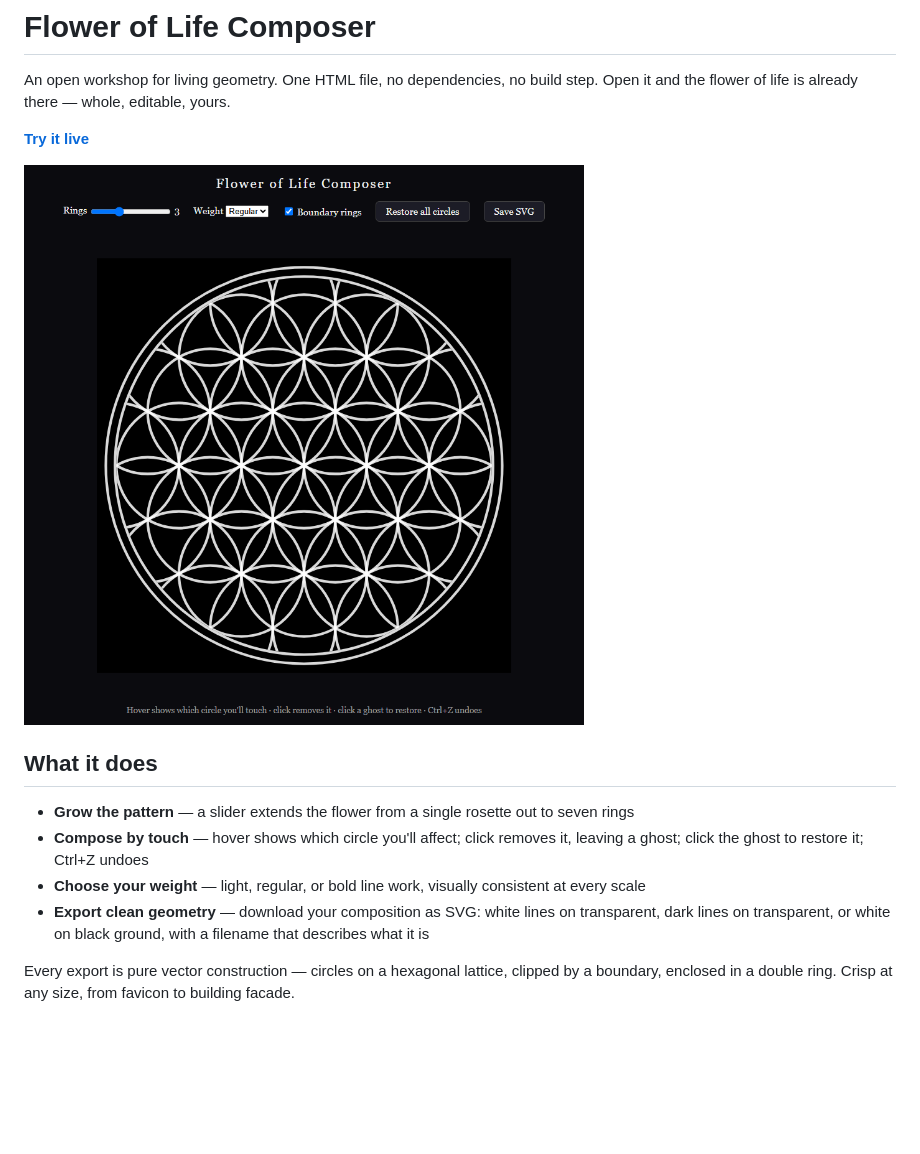
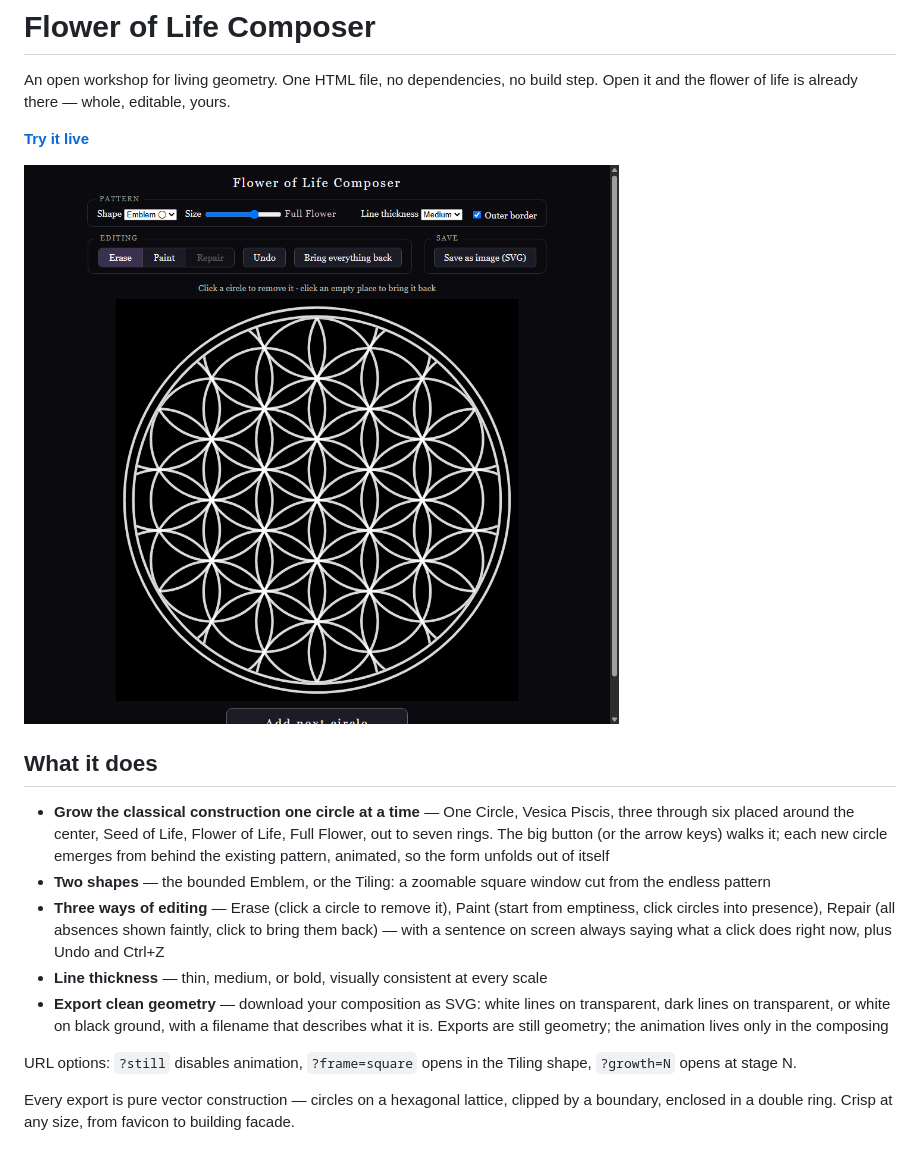
Before and after one commit to DrThomasAger/flower-of-life-composer, a Markdown page: README.md, the part around the change. GitHub-like rendering; pictures changed too: screenshot.png; blank space fills up the shorter version.

Commit message:
Documentation truth: README and screenshot match the app as it is
Feature list rewritten for the one-circle-at-a-time construction,
Emblem and Tiling shapes, the Erase / Paint / Repair editing modes,
line thickness, still-geometry exports, and the URL options. Fresh
screenshot of the current interface.

Co-Authored-By: Claude Fable 5 <noreply@anthropic.com>

```diff
--- a/README.md
+++ b/README.md
@@ -8,10 +8,13 @@ An open workshop for living geometry. One HTML file, no dependencies, no build s
 
 ## What it does
 
-- **Grow the pattern** — a slider extends the flower from a single rosette out to seven rings
-- **Compose by touch** — hover shows which circle you'll affect; click removes it, leaving a ghost; click the ghost to restore it; Ctrl+Z undoes
-- **Choose your weight** — light, regular, or bold line work, visually consistent at every scale
-- **Export clean geometry** — download your composition as SVG: white lines on transparent, dark lines on transparent, or white on black ground, with a filename that describes what it is
+- **Grow the classical construction one circle at a time** — One Circle, Vesica Piscis, three through six placed around the center, Seed of Life, Flower of Life, Full Flower, out to seven rings. The big button (or the arrow keys) walks it; each new circle emerges from behind the existing pattern, animated, so the form unfolds out of itself
+- **Two shapes** — the bounded Emblem, or the Tiling: a zoomable square window cut from the endless pattern
+- **Three ways of editing** — Erase (click a circle to remove it), Paint (start from emptiness, click circles into presence), Repair (all absences shown faintly, click to bring them back) — with a sentence on screen always saying what a click does right now, plus Undo and Ctrl+Z
+- **Line thickness** — thin, medium, or bold, visually consistent at every scale
+- **Export clean geometry** — download your composition as SVG: white lines on transparent, dark lines on transparent, or white on black ground, with a filename that describes what it is. Exports are still geometry; the animation lives only in the composing
+
+URL options: `?still` disables animation, `?frame=square` opens in the Tiling shape, `?growth=N` opens at stage N.
 
 Every export is pure vector construction — circles on a hexagonal lattice, clipped by a boundary, enclosed in a double ring. Crisp at any size, from favicon to building facade.
 
```
